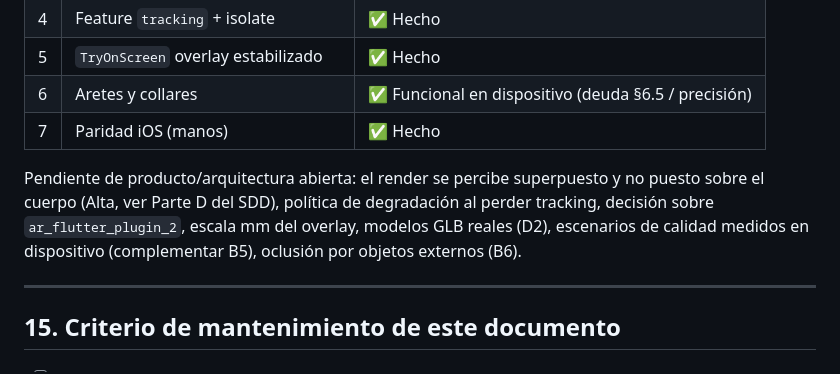
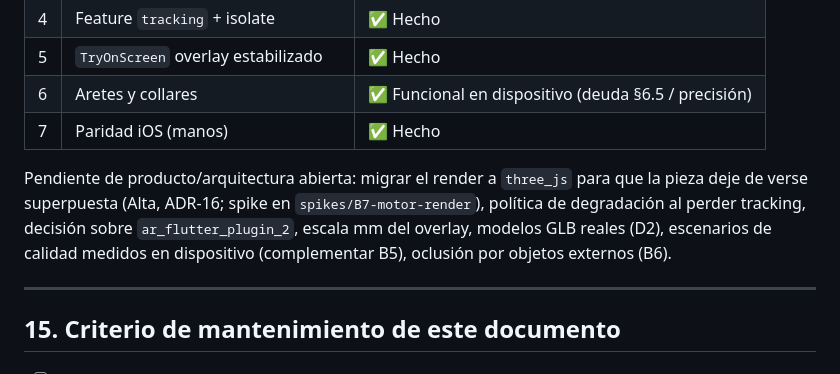
Before and after one commit to andreMD287/ProyectoGrado-Joyeria-AR, a Markdown page: docs/ARQUITECTURA.md, the part around the change. Rendered like a GitHub page.

Commit message:
docs: apuntar el as-built a la decision de motor de render
La linea de trabajo abierto seguia describiendo el problema ("el render se
percibe superpuesto") cuando ADR-16 ya fija la solucion. Se reemplaza por la
tarea concreta, con el enlace al ADR y al spike que lo sustenta.

```diff
--- a/docs/ARQUITECTURA.md
+++ b/docs/ARQUITECTURA.md
@@ -355,7 +355,7 @@ No se replica la tabla aquí para evitar divergencia entre documentos.
 | 6 | Aretes y collares | ✅ Funcional en dispositivo (deuda §6.5 / precisión) |
 | 7 | Paridad iOS (manos) | ✅ Hecho |
 
-Pendiente de producto/arquitectura abierta: el render se percibe superpuesto y no puesto sobre el cuerpo (Alta, ver Parte D del SDD), política de degradación al perder tracking, decisión sobre `ar_flutter_plugin_2`, escala mm del overlay, modelos GLB reales (D2), escenarios de calidad medidos en dispositivo (complementar B5), oclusión por objetos externos (B6).
+Pendiente de producto/arquitectura abierta: migrar el render a `three_js` para que la pieza deje de verse superpuesta (Alta, ADR-16; spike en `spikes/B7-motor-render`), política de degradación al perder tracking, decisión sobre `ar_flutter_plugin_2`, escala mm del overlay, modelos GLB reales (D2), escenarios de calidad medidos en dispositivo (complementar B5), oclusión por objetos externos (B6).
 
 ---
 
```
